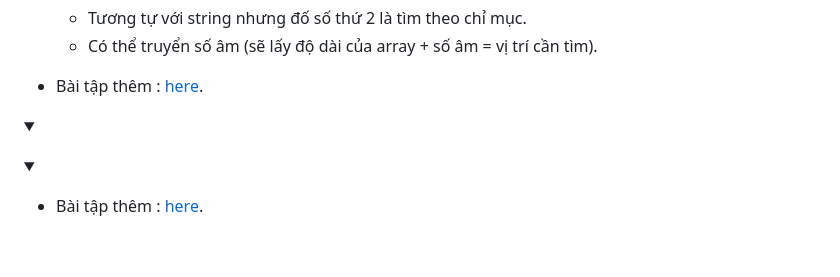
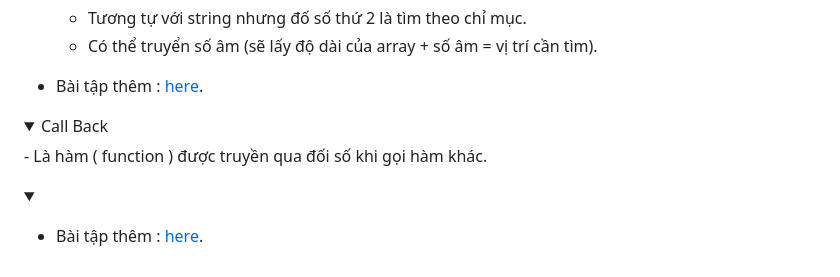
Before and after one commit to Hoa0304/learn-js, a Markdown page: readme.md, the part around the change. Rendered like a GitHub page; folded sections open.

Commit message:
call back

```diff
--- a/readme.md
+++ b/readme.md
@@ -1195,8 +1195,8 @@ console.log(title.includes("Hoa",1))
 </details>
 
 <details>
-<summary></summary>
-
+<summary>Call Back</summary>
+- Là hàm ( function ) được truyền qua đối số khi gọi hàm khác.
 
 </details>
 
```
